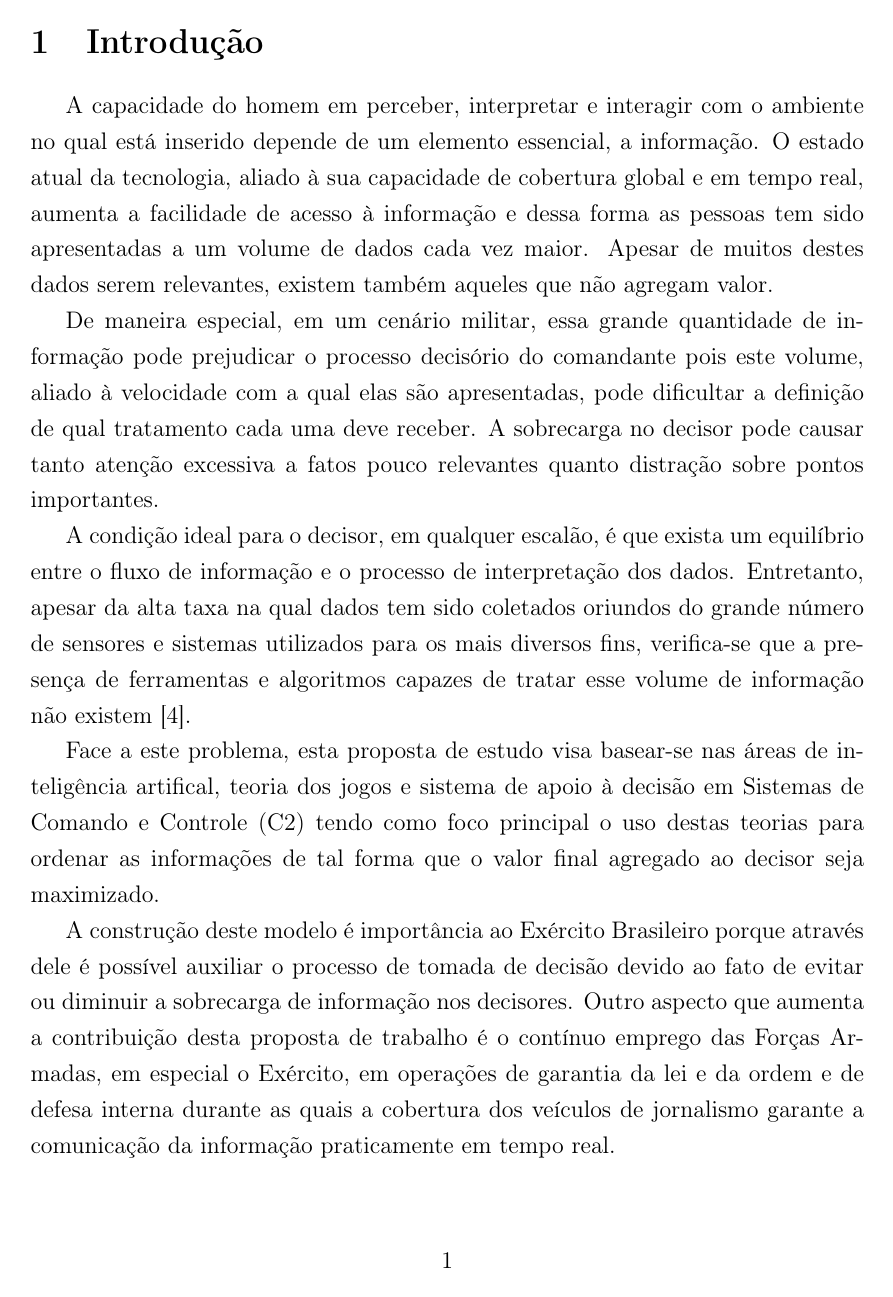
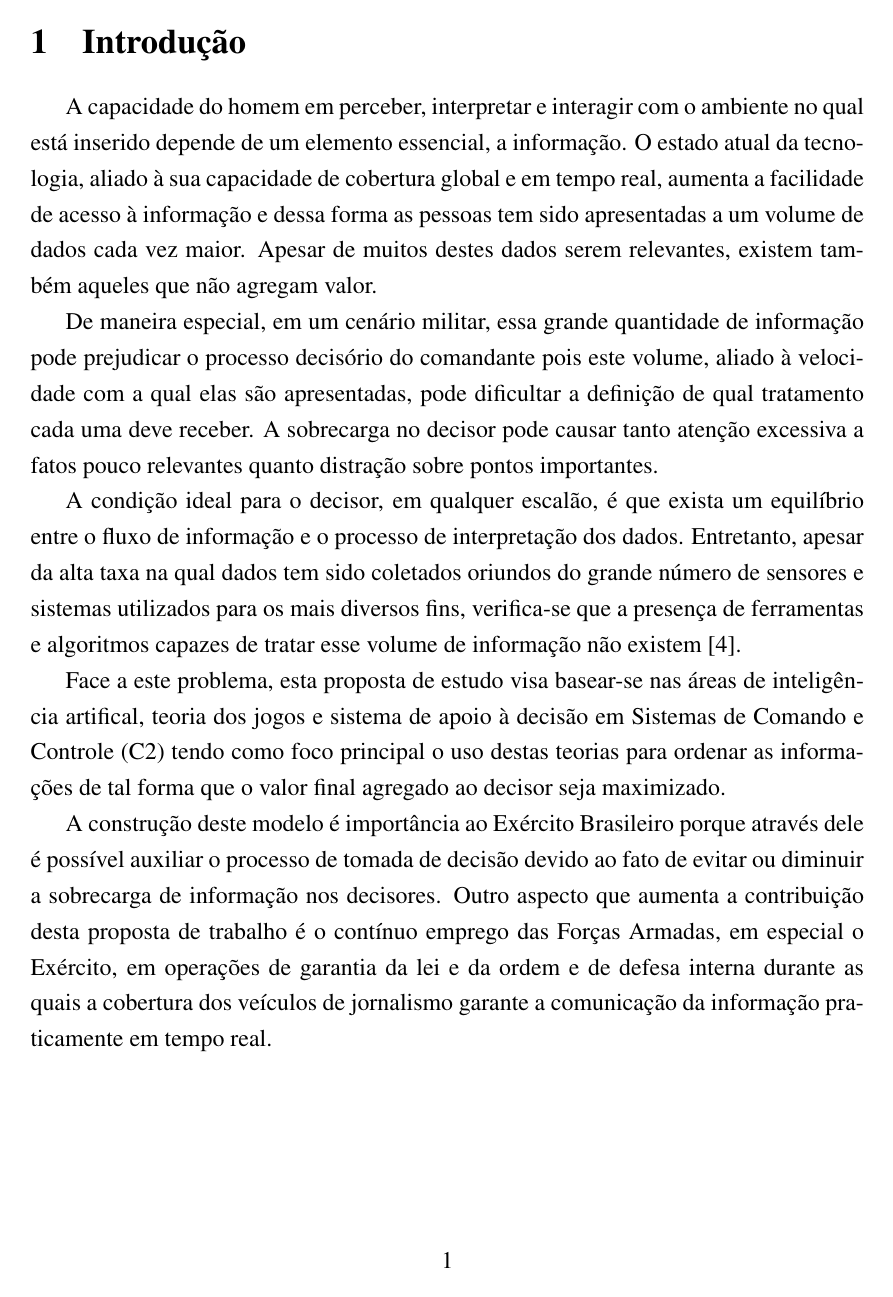
Before and after one commit to leohmoreira/mestrado_unb, a LaTeX document (DocProcessoSeletivo/anexo3.tex): page 1 of 5. Compiled offline with pdfLaTeX.

Commit message:
Usando times

```diff
--- a/DocProcessoSeletivo/anexo3.tex
+++ b/DocProcessoSeletivo/anexo3.tex
@@ -7,7 +7,7 @@
 \usepackage{fancyhdr}
 \usepackage{setspace}
 \usepackage[a4paper]{geometry}
-
+\usepackage{times}
 % include --------------------------------------------------------------------------------------------------------------------
 % \include{headerFooterUnb}
 % include --------------------------------------------------------------------------------------------------------------------
```
